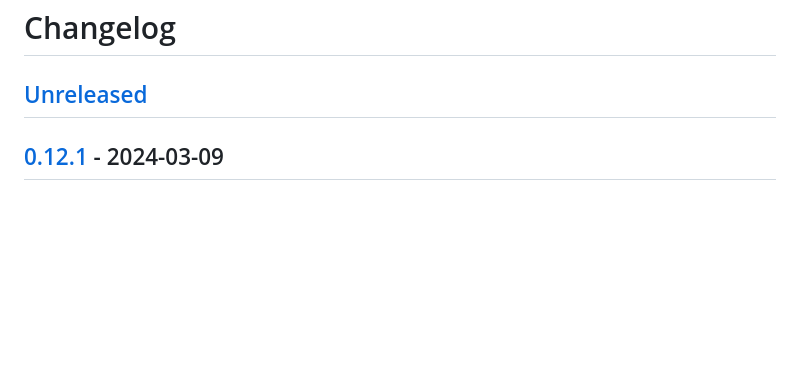
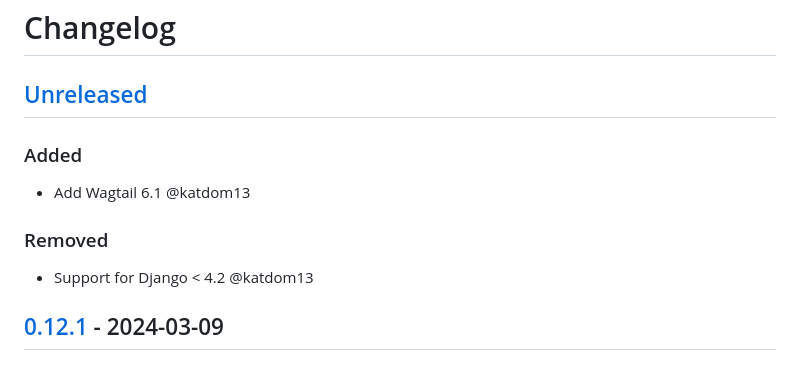
Before and after one commit to torchbox/wagtail-markdown, a Markdown page: CHANGELOG.md, the part around the change. GitHub-like rendering; blank space fills up the shorter version.

Commit message:
Update change logs

```diff
--- a/CHANGELOG.md
+++ b/CHANGELOG.md
@@ -1,6 +1,15 @@
 # Changelog
 
 ## [Unreleased]
+
+### Added
+
+- Add Wagtail 6.1 @katdom13
+
+### Removed
+
+- Support for Django < 4.2 @katdom13
+
 
 ## [0.12.1] - 2024-03-09
 
```
